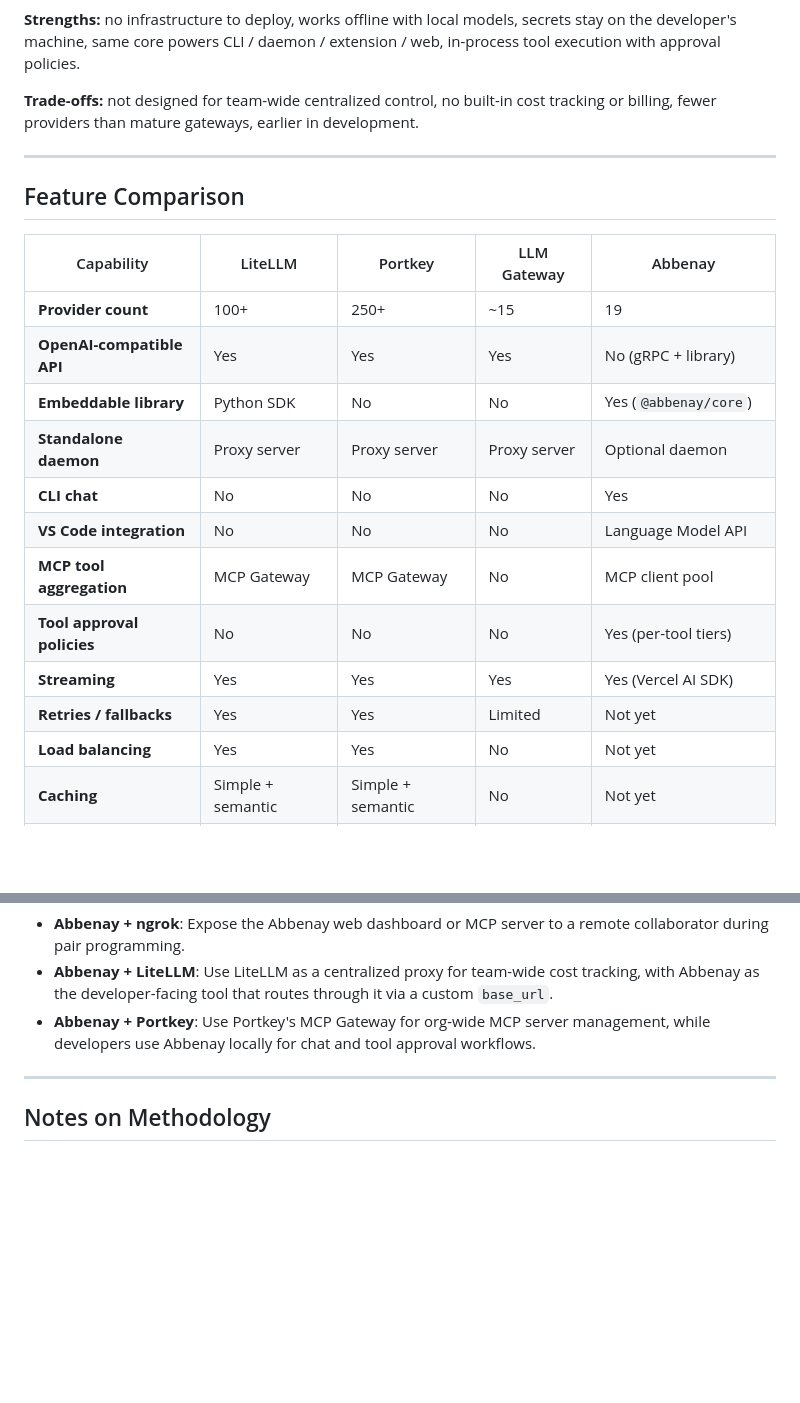
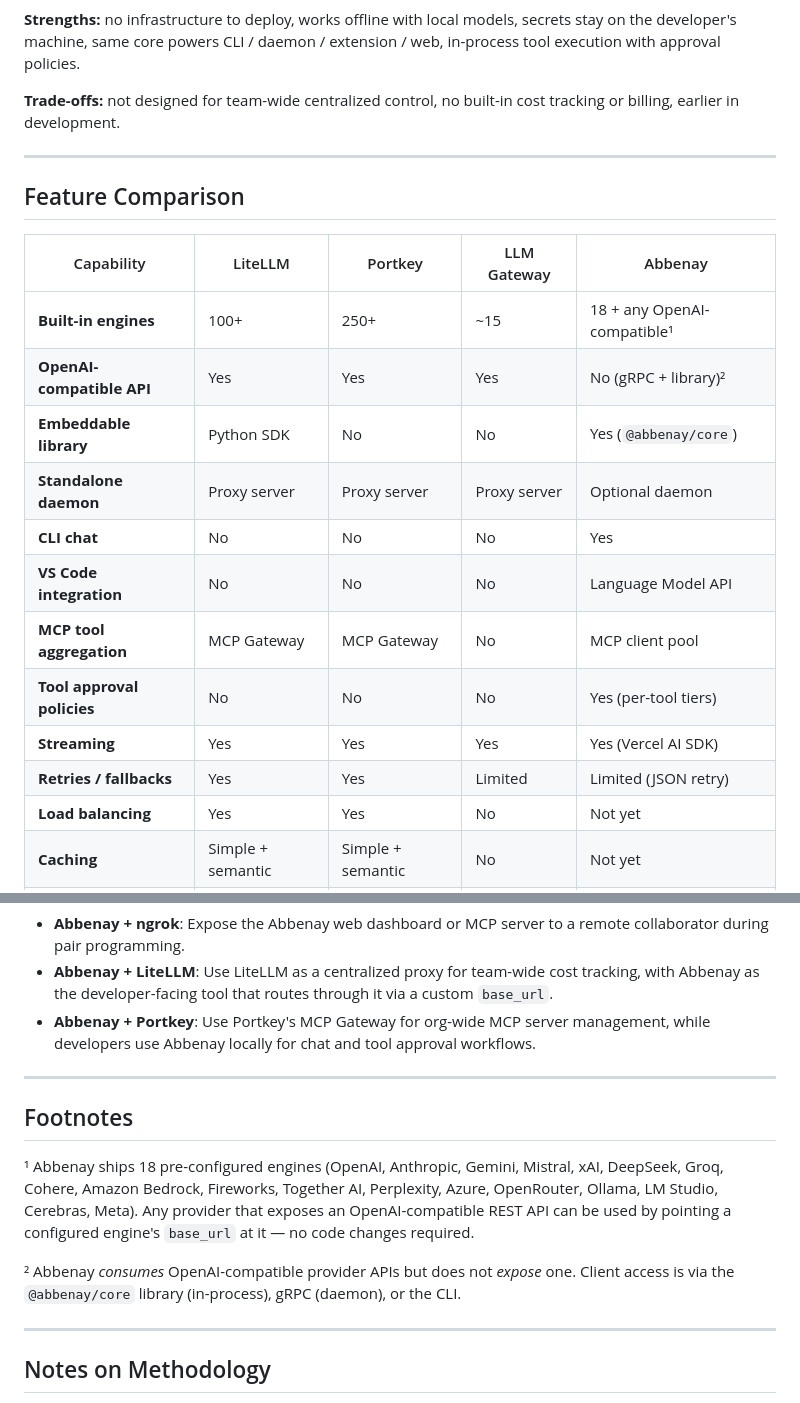
Before and after one commit to redhat-developer/abbenay, a Markdown page: docs/LANDSCAPE.md, 2 parts joined by grey strips. GitHub-like rendering; blank space fills up the shorter version.

Commit message:
docs(landscape): address Copilot feedback on provider count and retries
- Rename "Provider count" to "Built-in engines", list 18 real engines
  plus any OpenAI-compatible provider via base_url
- Update "Retries / fallbacks" to reflect existing JSON retry mechanism
- Add footnotes explaining OpenAI-compatible extensibility and API
  consumption vs exposure distinction
- Remove inaccurate "fewer providers" trade-off claim

Made-with: Cursor

```diff
--- a/docs/LANDSCAPE.md
+++ b/docs/LANDSCAPE.md
@@ -81,8 +81,7 @@ daemon / extension / web, in-process tool execution with approval
 policies.
 
 **Trade-offs:** not designed for team-wide centralized control, no
-built-in cost tracking or billing, fewer providers than mature gateways,
-earlier in development.
+built-in cost tracking or billing, earlier in development.
 
 ---
 
@@ -90,8 +89,8 @@ earlier in development.
 
 | Capability | LiteLLM | Portkey | LLM Gateway | Abbenay |
 |------------|---------|---------|-------------|---------|
-| **Provider count** | 100+ | 250+ | ~15 | 19 |
-| **OpenAI-compatible API** | Yes | Yes | Yes | No (gRPC + library) |
+| **Built-in engines** | 100+ | 250+ | ~15 | 18 + any OpenAI-compatible¹ |
+| **OpenAI-compatible API** | Yes | Yes | Yes | No (gRPC + library)² |
 | **Embeddable library** | Python SDK | No | No | Yes (`@abbenay/core`) |
 | **Standalone daemon** | Proxy server | Proxy server | Proxy server | Optional daemon |
 | **CLI chat** | No | No | No | Yes |
@@ -99,7 +98,7 @@ earlier in development.
 | **MCP tool aggregation** | MCP Gateway | MCP Gateway | No | MCP client pool |
 | **Tool approval policies** | No | No | No | Yes (per-tool tiers) |
 | **Streaming** | Yes | Yes | Yes | Yes (Vercel AI SDK) |
-| **Retries / fallbacks** | Yes | Yes | Limited | Not yet |
+| **Retries / fallbacks** | Yes | Yes | Limited | Limited (JSON retry) |
 | **Load balancing** | Yes | Yes | No | Not yet |
 | **Caching** | Simple + semantic | Simple + semantic | No | Not yet |
 | **Guardrails** | Via plugins | 50+ built-in | No | Via policies |
@@ -154,6 +153,21 @@ These tools are not mutually exclusive. Example combinations:
 
 ---
 
+## Footnotes
+
+¹ Abbenay ships 18 pre-configured engines (OpenAI, Anthropic, Gemini,
+Mistral, xAI, DeepSeek, Groq, Cohere, Amazon Bedrock, Fireworks,
+Together AI, Perplexity, Azure, OpenRouter, Ollama, LM Studio, Cerebras,
+Meta). Any provider that exposes an OpenAI-compatible REST API can be
+used by pointing a configured engine's `base_url` at it — no code
+changes required.
+
+² Abbenay *consumes* OpenAI-compatible provider APIs but does not
+*expose* one. Client access is via the `@abbenay/core` library
+(in-process), gRPC (daemon), or the CLI.
+
+---
+
 ## Notes on Methodology
 
 - Star counts are approximate as of March 2026.
```
